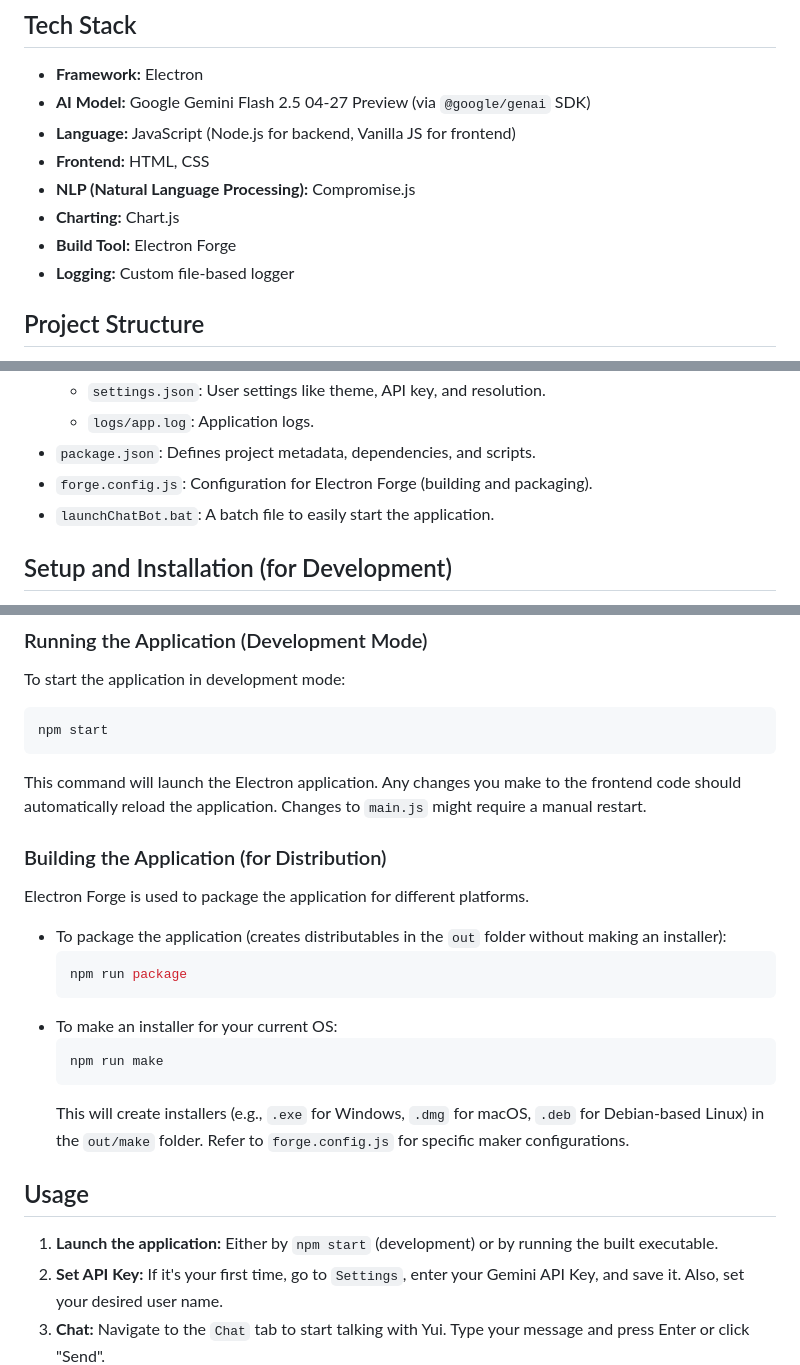
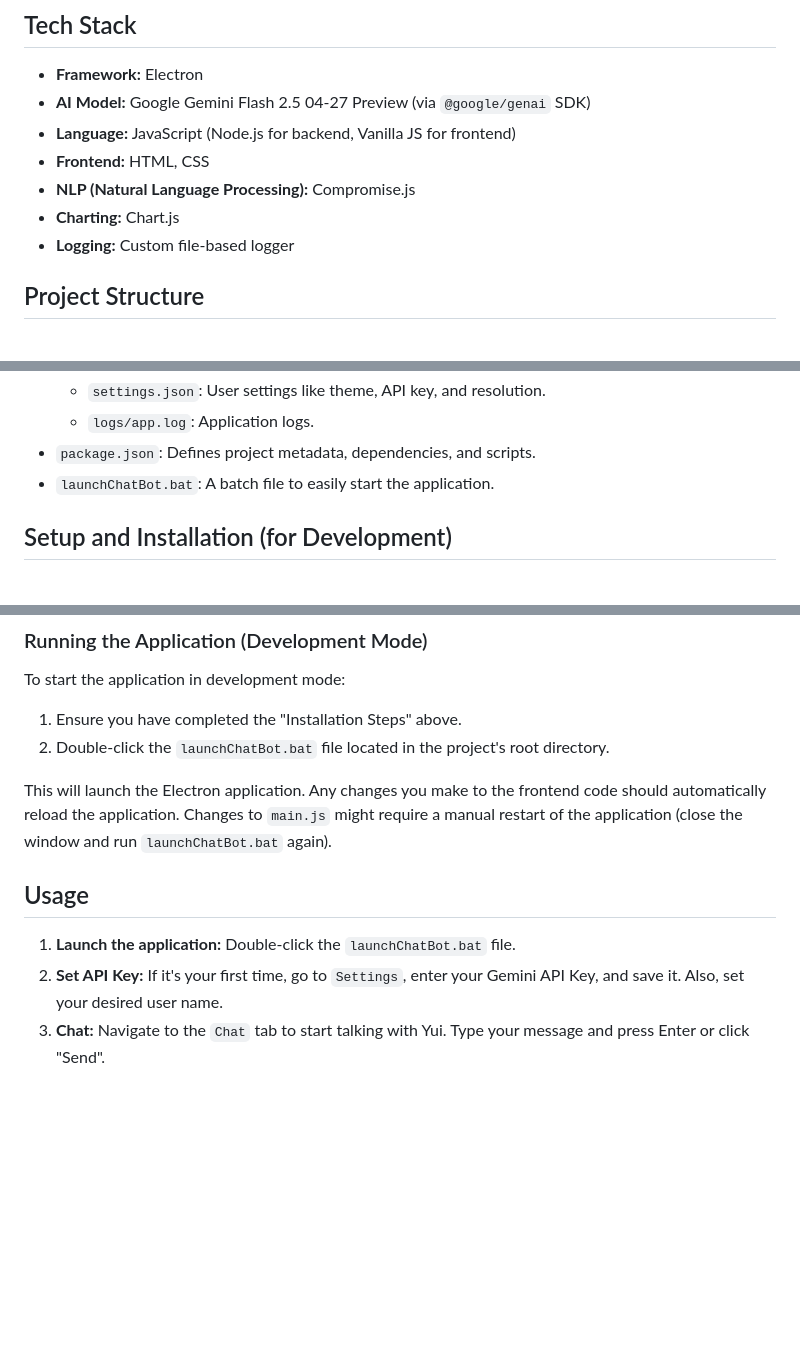
Before and after one commit to dryram3n/Yui-Chat-Bot, a Markdown page: README.md, 3 parts joined by grey strips. Drawn GitHub-style; blank space fills up the shorter version.

Commit message:
docs: update README to remove Electron Forge references and clarify launch instructions

````diff
--- a/README.md
+++ b/README.md
@@ -36,7 +36,6 @@ This project was developed to explore AI-driven character interaction, dynamic p
 *   **Frontend:** HTML, CSS
 *   **NLP (Natural Language Processing):** Compromise.js
 *   **Charting:** Chart.js
-*   **Build Tool:** Electron Forge
 *   **Logging:** Custom file-based logger
 
 ## Project Structure
@@ -59,7 +58,6 @@ A brief overview of key files and folders:
     *   `settings.json`: User settings like theme, API key, and resolution.
     *   `logs/app.log`: Application logs.
 *   `package.json`: Defines project metadata, dependencies, and scripts.
-*   `forge.config.js`: Configuration for Electron Forge (building and packaging).
 *   `launchChatBot.bat`: A batch file to easily start the application.
 
 ## Setup and Installation (for Development)
@@ -106,29 +104,14 @@ These instructions are for setting up the project in a development environment l
 
 To start the application in development mode:
 
-```bash
-npm start
-```
+1.  Ensure you have completed the "Installation Steps" above.
+2.  Double-click the `launchChatBot.bat` file located in the project's root directory.
 
-This command will launch the Electron application. Any changes you make to the frontend code should automatically reload the application. Changes to `main.js` might require a manual restart.
-
-### Building the Application (for Distribution)
-
-Electron Forge is used to package the application for different platforms.
-
-*   To package the application (creates distributables in the `out` folder without making an installer):
-    ```bash
-    npm run package
-    ```
-*   To make an installer for your current OS:
-    ```bash
-    npm run make
-    ```
-    This will create installers (e.g., `.exe` for Windows, `.dmg` for macOS, `.deb` for Debian-based Linux) in the `out/make` folder. Refer to `forge.config.js` for specific maker configurations.
+This will launch the Electron application. Any changes you make to the frontend code should automatically reload the application. Changes to `main.js` might require a manual restart of the application (close the window and run `launchChatBot.bat` again).
 
 ## Usage
 
-1.  **Launch the application:** Either by `npm start` (development) or by running the built executable.
+1.  **Launch the application:** Double-click the `launchChatBot.bat` file.
 2.  **Set API Key:** If it's your first time, go to `Settings`, enter your Gemini API Key, and save it. Also, set your desired user name.
 3.  **Chat:** Navigate to the `Chat` tab to start talking with Yui. Type your message and press Enter or click "Send".
 4.  **Dashboard:** Visit the `Dashboard` tab to see visualizations of Yui's affection and trust levels, and other key metrics.
````
